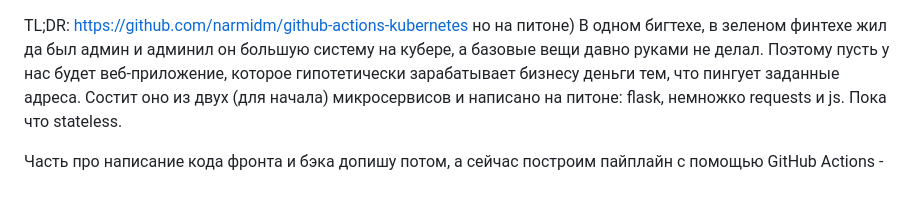
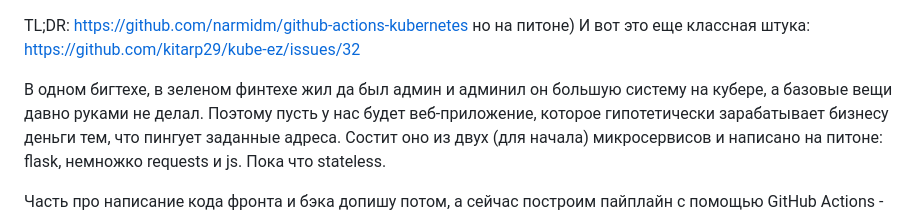
Before and after one commit to tigrohvost/pngr, a Markdown page: README.md, the part around the change. GitHub-like rendering; blank space fills up the shorter version.

```diff
--- a/README.md
+++ b/README.md
@@ -1,4 +1,6 @@
 TL;DR: https://github.com/narmidm/github-actions-kubernetes но на питоне)
+И вот это еще классная штука: https://github.com/kitarp29/kube-ez/issues/32
+
 В одном бигтехе, в зеленом финтехе жил да был админ и админил он большую систему на кубере, а базовые вещи давно руками не делал. Поэтому пусть у нас будет веб-приложение, которое гипотетически зарабатывает бизнесу деньги тем, что пингует заданные адреса. Состит оно из двух (для начала) микросервисов и написано на питоне: flask, немножко requests и js. Пока что stateless.
 
 
```
